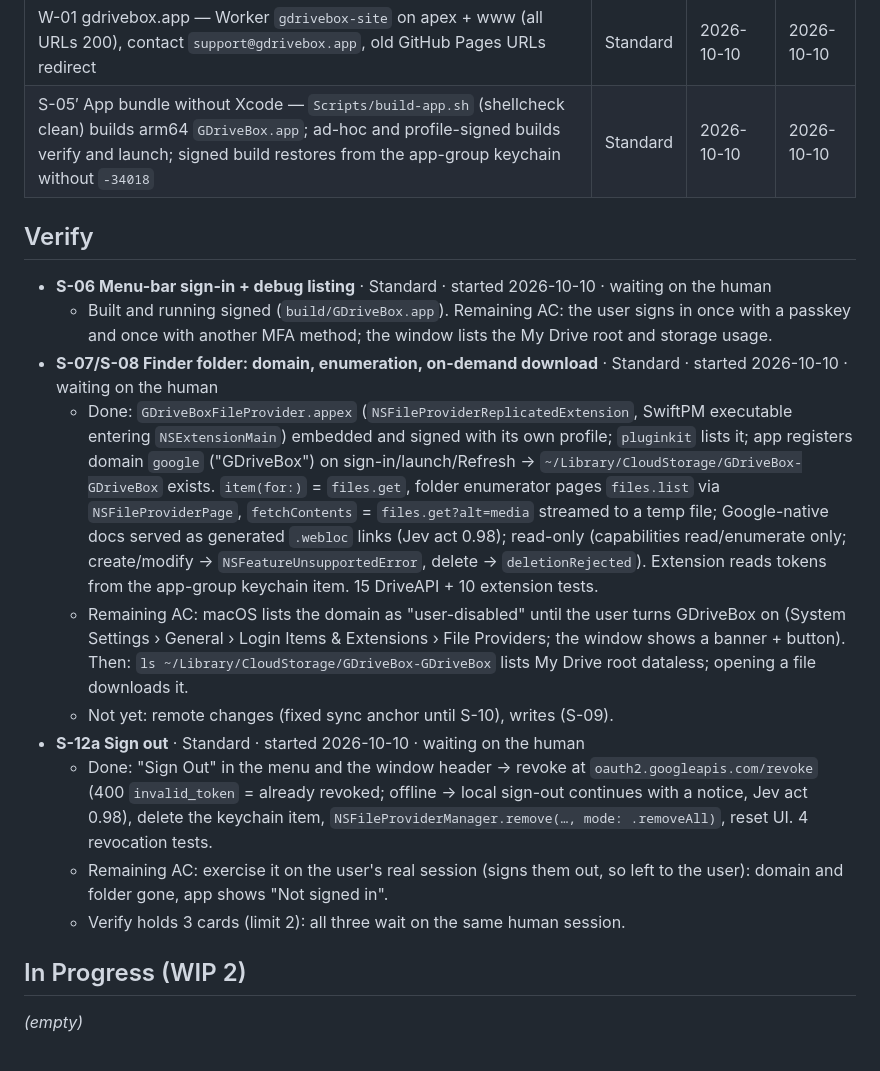
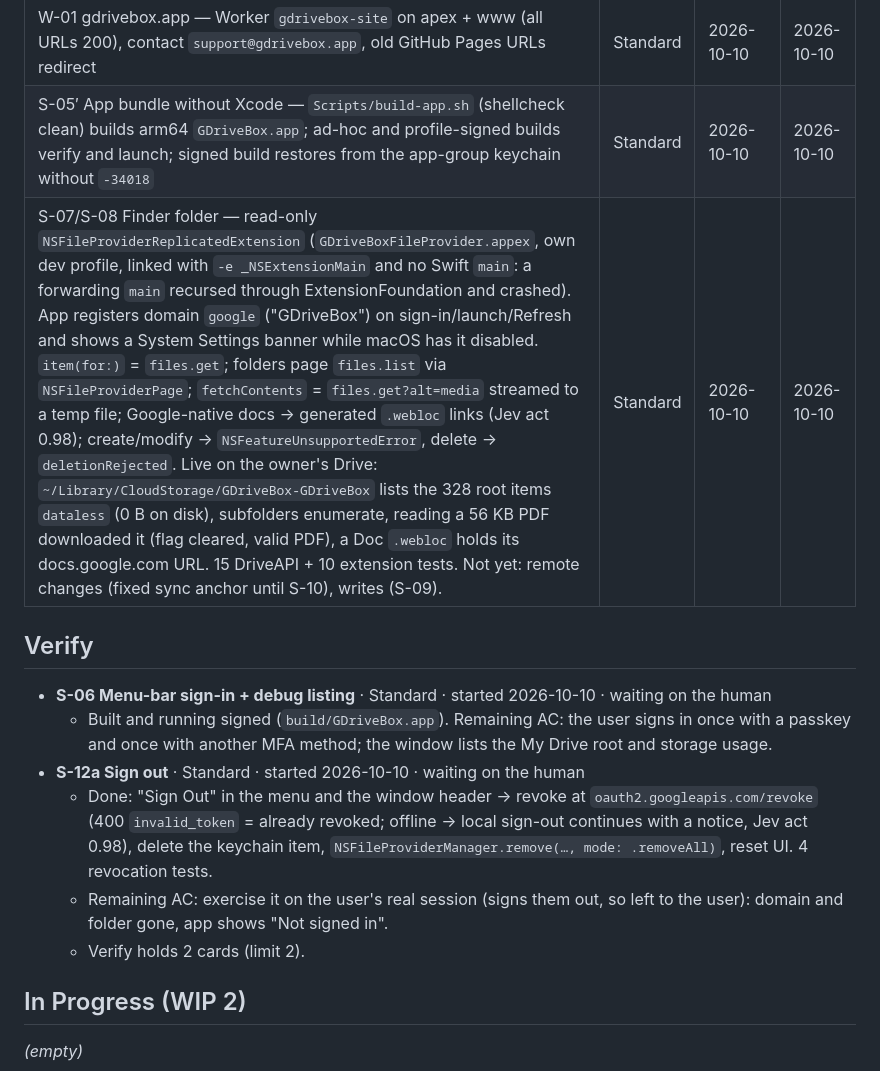
Before and after one commit to ayoinc/GDriveBox, a Markdown page: BOARD.md, the part around the change. GitHub-like rendering.

Commit message:
docs(board): s-07/s-08 done after live Finder folder check

```diff
--- a/BOARD.md
+++ b/BOARD.md
@@ -54,19 +54,16 @@ Cycle time = Done date − Started date (calendar days). Track it per class.
 | P-01 Public repo + website — `ayoinc/GDriveBox` public; homepage, privacy policy (Limited Use statement), terms | Standard | 2026-10-10 | 2026-10-10 |
 | W-01 gdrivebox.app — Worker `gdrivebox-site` on apex + www (all URLs 200), contact `support@gdrivebox.app`, old GitHub Pages URLs redirect | Standard | 2026-10-10 | 2026-10-10 |
 | S-05′ App bundle without Xcode — `Scripts/build-app.sh` (shellcheck clean) builds arm64 `GDriveBox.app`; ad-hoc and profile-signed builds verify and launch; signed build restores from the app-group keychain without `-34018` | Standard | 2026-10-10 | 2026-10-10 |
+| S-07/S-08 Finder folder — read-only `NSFileProviderReplicatedExtension` (`GDriveBoxFileProvider.appex`, own dev profile, linked with `-e _NSExtensionMain` and no Swift `main`: a forwarding `main` recursed through ExtensionFoundation and crashed). App registers domain `google` ("GDriveBox") on sign-in/launch/Refresh and shows a System Settings banner while macOS has it disabled. `item(for:)` = `files.get`; folders page `files.list` via `NSFileProviderPage`; `fetchContents` = `files.get?alt=media` streamed to a temp file; Google-native docs → generated `.webloc` links (Jev act 0.98); create/modify → `NSFeatureUnsupportedError`, delete → `deletionRejected`. Live on the owner's Drive: `~/Library/CloudStorage/GDriveBox-GDriveBox` lists the 328 root items `dataless` (0 B on disk), subfolders enumerate, reading a 56 KB PDF downloaded it (flag cleared, valid PDF), a Doc `.webloc` holds its docs.google.com URL. 15 DriveAPI + 10 extension tests. Not yet: remote changes (fixed sync anchor until S-10), writes (S-09). | Standard | 2026-10-10 | 2026-10-10 |
 
 ## Verify
 
 - **S-06 Menu-bar sign-in + debug listing** · Standard · started 2026-10-10 · waiting on the human
   - Built and running signed (`build/GDriveBox.app`). Remaining AC: the user signs in once with a passkey and once with another MFA method; the window lists the My Drive root and storage usage.
-- **S-07/S-08 Finder folder: domain, enumeration, on-demand download** · Standard · started 2026-10-10 · waiting on the human
-  - Done: `GDriveBoxFileProvider.appex` (`NSFileProviderReplicatedExtension`, SwiftPM executable entering `NSExtensionMain`) embedded and signed with its own profile; `pluginkit` lists it; app registers domain `google` ("GDriveBox") on sign-in/launch/Refresh → `~/Library/CloudStorage/GDriveBox-GDriveBox` exists. `item(for:)` = `files.get`, folder enumerator pages `files.list` via `NSFileProviderPage`, `fetchContents` = `files.get?alt=media` streamed to a temp file; Google-native docs served as generated `.webloc` links (Jev act 0.98); read-only (capabilities read/enumerate only; create/modify → `NSFeatureUnsupportedError`, delete → `deletionRejected`). Extension reads tokens from the app-group keychain item. 15 DriveAPI + 10 extension tests.
-  - Remaining AC: macOS lists the domain as "user-disabled" until the user turns GDriveBox on (System Settings › General › Login Items & Extensions › File Providers; the window shows a banner + button). Then: `ls ~/Library/CloudStorage/GDriveBox-GDriveBox` lists My Drive root dataless; opening a file downloads it.
-  - Not yet: remote changes (fixed sync anchor until S-10), writes (S-09).
 - **S-12a Sign out** · Standard · started 2026-10-10 · waiting on the human
   - Done: "Sign Out" in the menu and the window header → revoke at `oauth2.googleapis.com/revoke` (400 `invalid_token` = already revoked; offline → local sign-out continues with a notice, Jev act 0.98), delete the keychain item, `NSFileProviderManager.remove(…, mode: .removeAll)`, reset UI. 4 revocation tests.
   - Remaining AC: exercise it on the user's real session (signs them out, so left to the user): domain and folder gone, app shows "Not signed in".
-  - Verify holds 3 cards (limit 2): all three wait on the same human session.
+  - Verify holds 2 cards (limit 2).
 
 ## In Progress (WIP 2)
 
```
